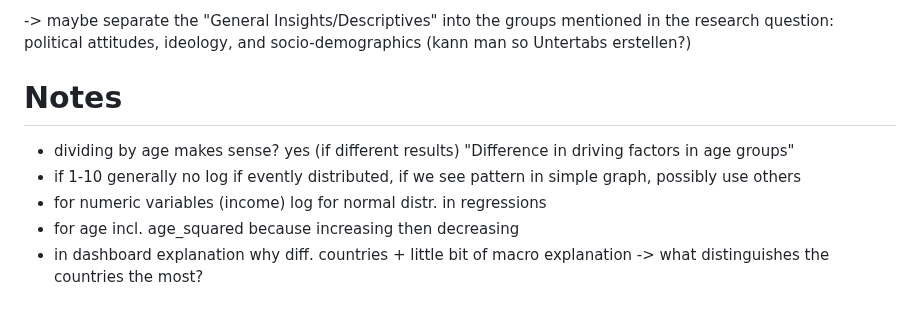
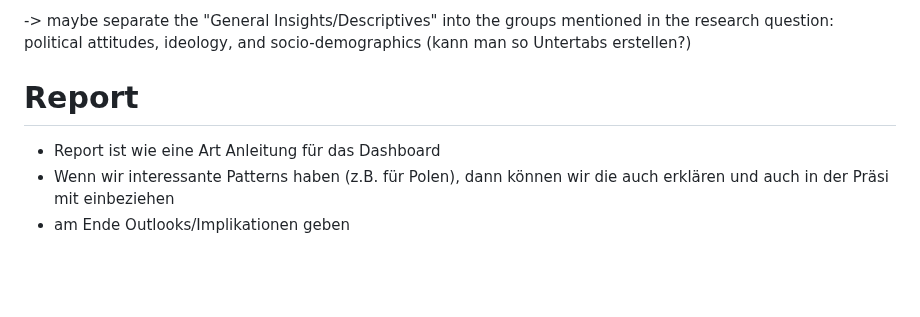
Before and after one commit to MareiLu/ess-study-project, a Markdown page: README.md, the part around one of its changes. Drawn GitHub-style; blank space fills up the shorter version.

```diff
--- a/README.md
+++ b/README.md
@@ -159,9 +74,7 @@ Visuelle Darstellung von Interaktionen (ggplot2: geom_smooth() oder interactions
 
 -> maybe separate the "General Insights/Descriptives" into the groups mentioned in the research question: political attitudes, ideology, and socio-demographics (kann man so Untertabs erstellen?)
 
-# Notes
-- dividing by age makes sense? yes (if different results) "Difference in driving factors in age groups"
-- if 1-10 generally no log if evently distributed, if we see pattern in simple graph, possibly use others
-- for numeric variables (income) log for normal distr. in regressions
-- for age incl. age_squared because increasing then decreasing
-- in dashboard explanation why diff. countries + little bit of macro explanation -> what distinguishes the countries the most?
+# Report
+- Report ist wie eine Art Anleitung für das Dashboard
+- Wenn wir interessante Patterns haben (z.B. für Polen), dann können wir die auch erklären und auch in der Präsi mit einbeziehen
+- am Ende Outlooks/Implikationen geben
```
Also changed, not shown: other parts of README.md (+6 -91 lines).
